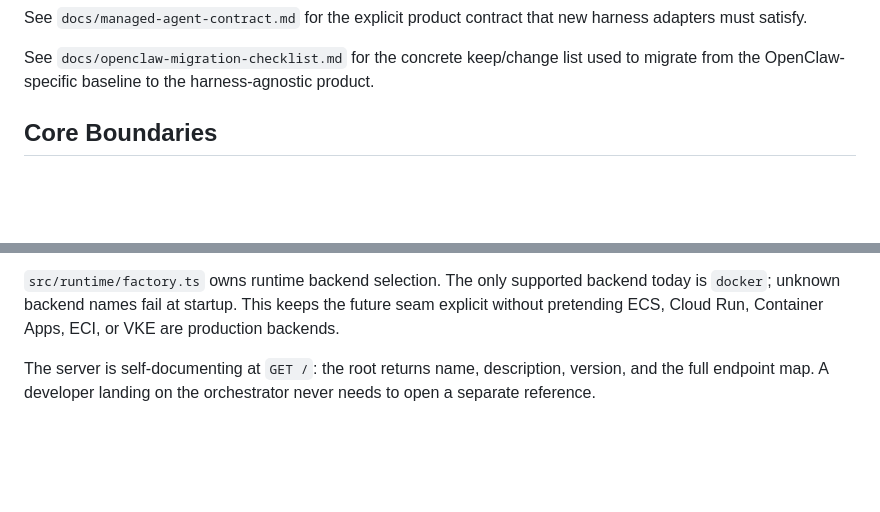
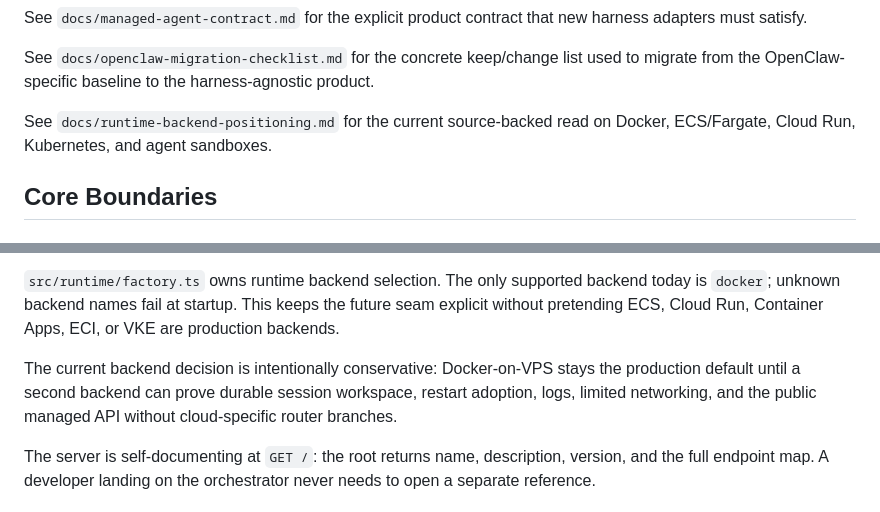
Before and after one commit to stainlu/open-managed-agents, a Markdown page: docs/architecture.md, 2 parts joined by grey strips. Rendered like a GitHub page; blank space fills up the shorter version.

```diff
--- a/docs/architecture.md
+++ b/docs/architecture.md
@@ -33,6 +33,9 @@ new harness adapters must satisfy.
 See `docs/openclaw-migration-checklist.md` for the concrete keep/change list
 used to migrate from the OpenClaw-specific baseline to the harness-agnostic
 product.
+
+See `docs/runtime-backend-positioning.md` for the current source-backed read on
+Docker, ECS/Fargate, Cloud Run, Kubernetes, and agent sandboxes.
 
 ## Core Boundaries
 
@@ -278,6 +281,11 @@ SSE-based. Harness capability discovery lives at `client.harnesses.catalog()` /
 backend today is `docker`; unknown backend names fail at startup. This keeps the
 future seam explicit without pretending ECS, Cloud Run, Container Apps, ECI, or
 VKE are production backends.
+
+The current backend decision is intentionally conservative: Docker-on-VPS stays
+the production default until a second backend can prove durable session
+workspace, restart adoption, logs, limited networking, and the public managed
+API without cloud-specific router branches.
 
 The server is self-documenting at `GET /`: the root returns name, description, version, and the full endpoint map. A developer landing on the orchestrator never needs to open a separate reference.
 
```
Also changed, not shown: README.md (+1 -0 lines), docs/runtime-backend-positioning.md (added, +121 -0 lines).
